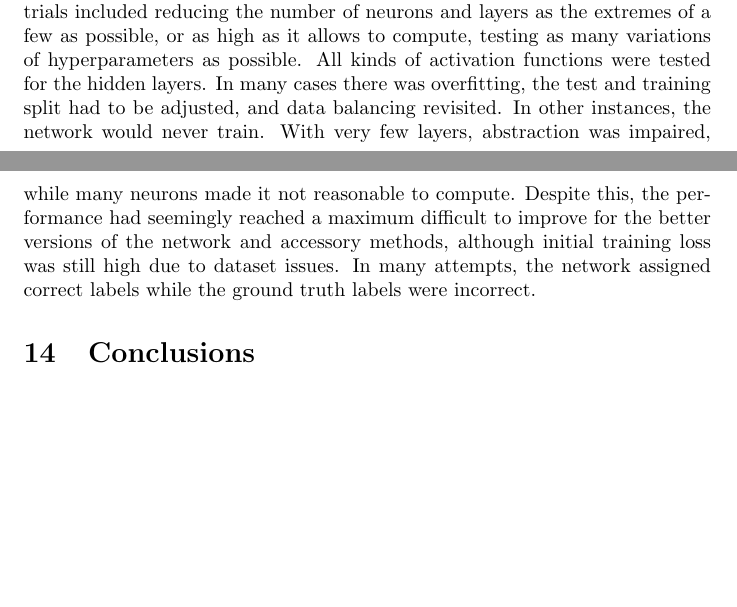
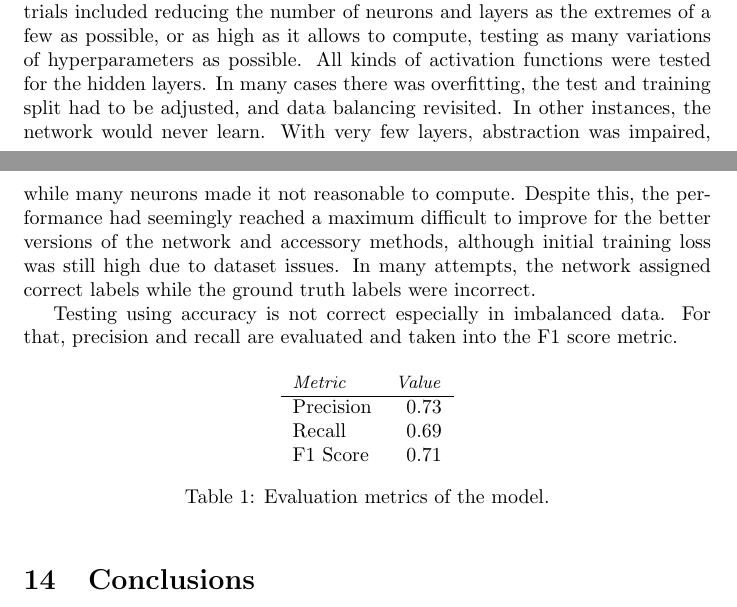
Before and after one commit to c-torre/cnn-multilabel-classification, a LaTeX document (report/main.tex): two parts of pages 8 and 9 of 11, joined at a grey line, cut so that both start at the same text, the shorter picture padded with empty space. Compiled offline with pdfLaTeX.

Commit message:
correction precision

```diff
--- a/report/main.tex
+++ b/report/main.tex
@@ -208,10 +208,26 @@ Data augmentation was also in place.
 Other trials included reducing the number of neurons and layers as the extremes of a few as possible, or as high as it allows to compute, testing as many variations of hyperparameters as possible.
 All kinds of activation functions were tested for the hidden layers.
 In many cases there was overfitting, the test and training split had to be adjusted, and data balancing revisited.
-In other instances, the network would never train.
+In other instances, the network would never learn.
 With very few layers, abstraction was impaired, while many neurons made it not reasonable to compute.
 Despite this, the performance had seemingly reached a maximum difficult to improve for the better versions of the network and accessory methods, although initial training loss was still high due to dataset issues.
 In many attempts, the network assigned correct labels while the ground truth labels were incorrect.
+
+Testing using accuracy is not correct especially in imbalanced data.
+For that, precision and recall are evaluated and taken into the F1 score metric.
+%The F1 value would punish a extreme value
+
+\begin{table}[ht]
+  \centering
+  \begin{tabular}{l r}
+	  {\small \textit{Metric}} & {\small \textit{Value}} \\ \hline
+	  Precision                & 0.73                    \\
+	  Recall                   & 0.69                    \\
+	  F1 Score                 & 0.71                    \\
+  \end{tabular}
+  \caption{Evaluation metrics of the model.}
+\end{table}
+
 
 \begin{figure}[ht]
   \centering
```
Also changed, not shown: report/main.pdf.
